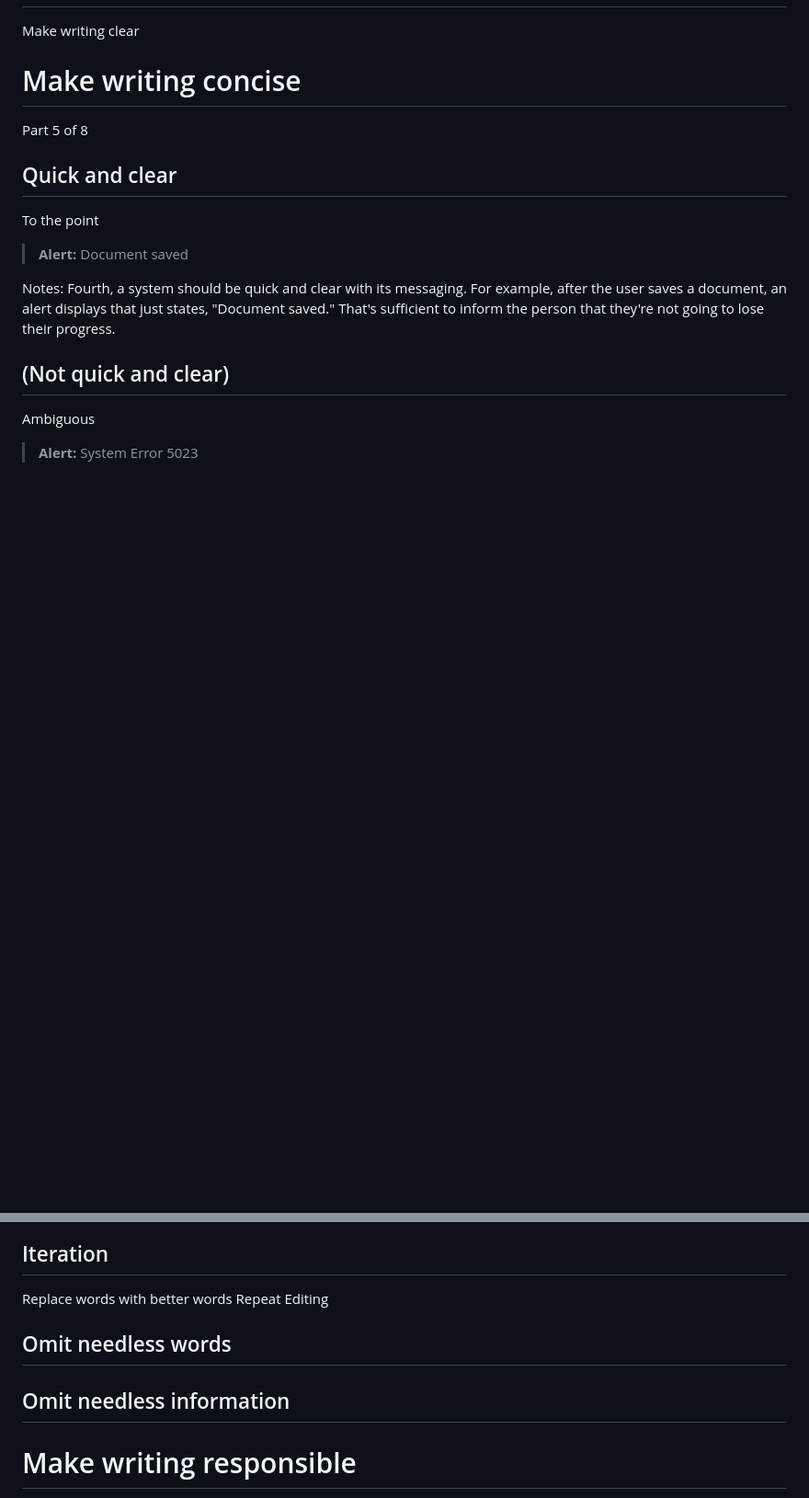
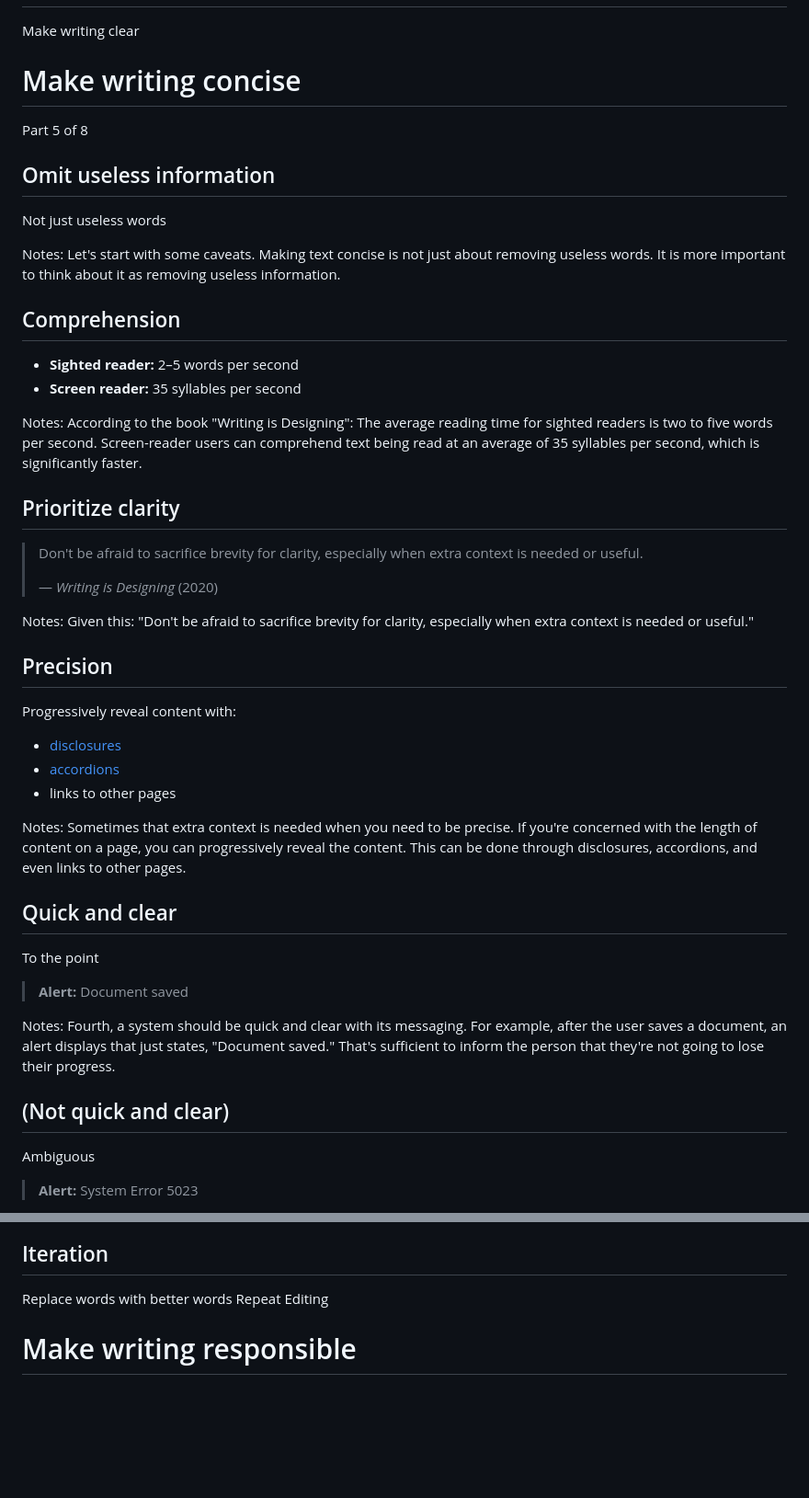
Before and after one commit to basham/swit-workshop-writing, a Markdown page: slides.md, 2 parts joined by grey strips. Shown: that part at 92% size. Rendered like a GitHub page; blank space fills up the shorter version.

Commit message:
Work on slides

```diff
--- a/slides.md
+++ b/slides.md
@@ -895,6 +895,49 @@ Part 5 of 8
 
 
 
+## Omit useless information
+
+Not just useless words
+
+Notes:
+Let's start with some caveats. Making text concise is not just about removing useless words. It is more important to think about it as removing useless information.
+
+
+
+## Comprehension
+
+- **Sighted reader:** 2–5 words per second
+- **Screen reader:** 35 syllables per second
+
+Notes:
+According to the book "Writing is Designing": The average reading time for sighted readers is two to five words per second. Screen-reader users can comprehend text being read at an average of 35 syllables per second, which is significantly faster.
+
+
+
+## Prioritize clarity
+
+> Don't be afraid to sacrifice brevity for clarity, especially when extra context is needed or useful.
+>
+> — *Writing is Designing* (2020)
+
+Notes:
+Given this: "Don't be afraid to sacrifice brevity for clarity, especially when extra context is needed or useful."
+
+
+
+## Precision
+
+Progressively reveal content with:
+
+- [disclosures](https://rivet.uits.iu.edu/components/disclosure/)
+- [accordions](https://rivet.uits.iu.edu/components/accordion/)
+- links to other pages
+
+Notes:
+Sometimes that extra context is needed when you need to be precise. If you're concerned with the length of content on a page, you can progressively reveal the content. This can be done through disclosures, accordions, and even links to other pages.
+
+
+
 ## Quick and clear
 
 To the point
@@ -1022,14 +1044,6 @@ What experiences have you had (turn-based or not turn-based)?
 Replace words with better words
 Repeat
 Editing
-
-
-
-## Omit needless words
-
-
-
-## Omit needless information
 
 
 
```
Also changed, not shown: other parts of slides.md (+0 -21 lines).
